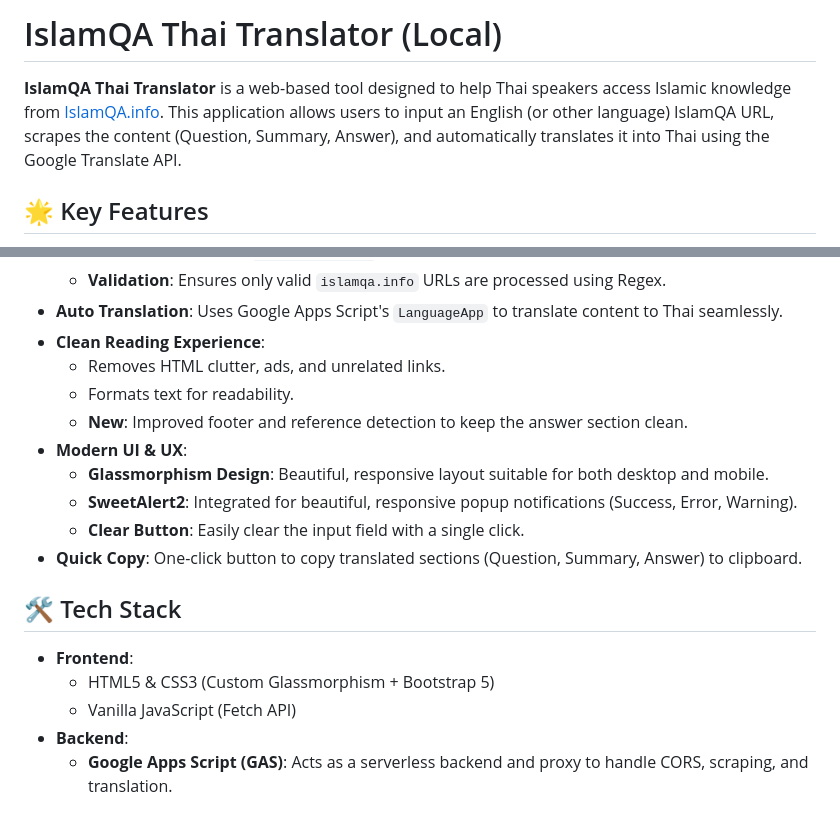
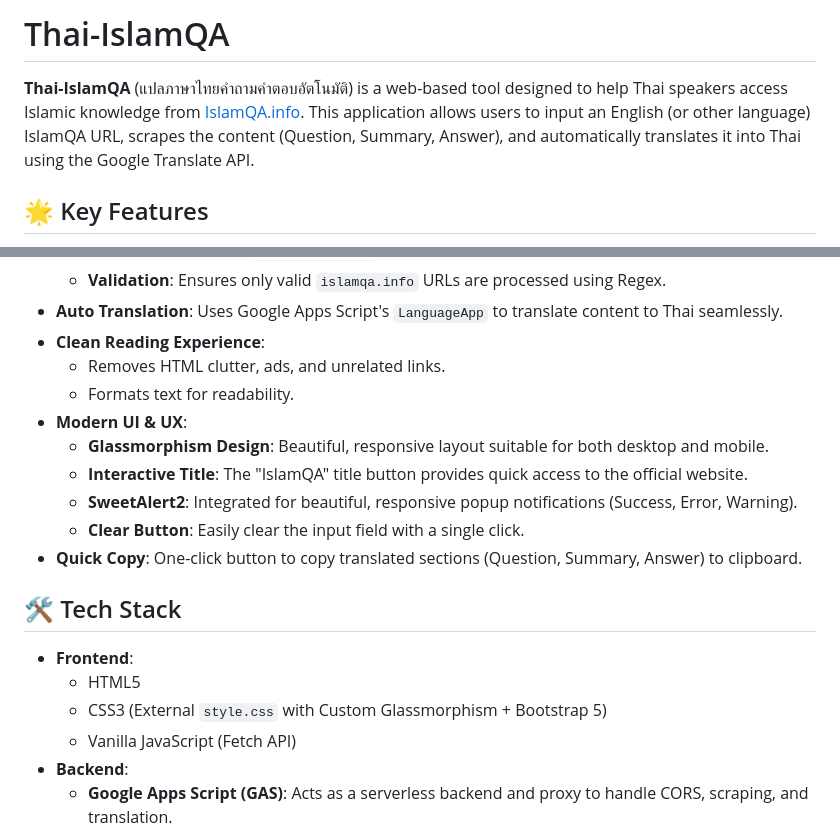
Before and after one commit to adisakwong/thai-islamqa, a Markdown page: README.md, 2 parts joined by grey strips. Rendered like a GitHub page.

```diff
--- a/README.md
+++ b/README.md
@@ -1,6 +1,6 @@
-# IslamQA Thai Translator (Local)
+# Thai-IslamQA
 
-**IslamQA Thai Translator** is a web-based tool designed to help Thai speakers access Islamic knowledge from [IslamQA.info](https://islamqa.info). This application allows users to input an English (or other language) IslamQA URL, scrapes the content (Question, Summary, Answer), and automatically translates it into Thai using the Google Translate API.
+**Thai-IslamQA** (แปลภาษาไทยคำถามคำตอบอัตโนมัติ) is a web-based tool designed to help Thai speakers access Islamic knowledge from [IslamQA.info](https://islamqa.info). This application allows users to input an English (or other language) IslamQA URL, scrapes the content (Question, Summary, Answer), and automatically translates it into Thai using the Google Translate API.
 
 ## 🌟 Key Features
 
@@ -12,9 +12,9 @@
 *   **Clean Reading Experience**:
     *   Removes HTML clutter, ads, and unrelated links.
     *   Formats text for readability.
-    *   **New**: Improved footer and reference detection to keep the answer section clean.
 *   **Modern UI & UX**:
     *   **Glassmorphism Design**: Beautiful, responsive layout suitable for both desktop and mobile.
+    *   **Interactive Title**: The "IslamQA" title button provides quick access to the official website.
     *   **SweetAlert2**: Integrated for beautiful, responsive popup notifications (Success, Error, Warning).
     *   **Clear Button**: Easily clear the input field with a single click.
 *   **Quick Copy**: One-click button to copy translated sections (Question, Summary, Answer) to clipboard.
@@ -22,7 +22,8 @@
 ## 🛠 Tech Stack
 
 *   **Frontend**:
-    *   HTML5 & CSS3 (Custom Glassmorphism + Bootstrap 5)
+    *   HTML5
+    *   CSS3 (External `style.css` with Custom Glassmorphism + Bootstrap 5)
     *   Vanilla JavaScript (Fetch API)
 *   **Backend**:
     *   **Google Apps Script (GAS)**: Acts as a serverless backend and proxy to handle CORS, scraping, and translation.
```
